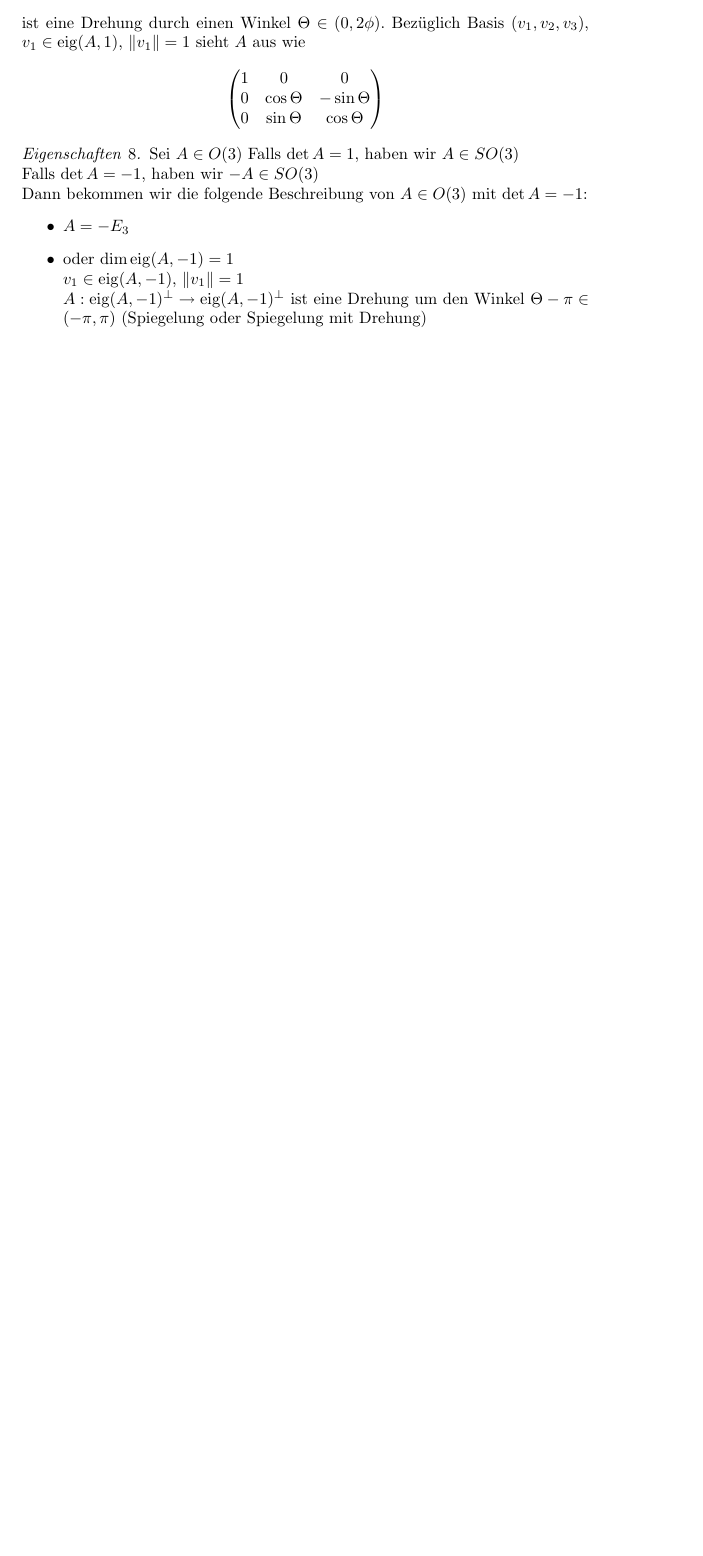
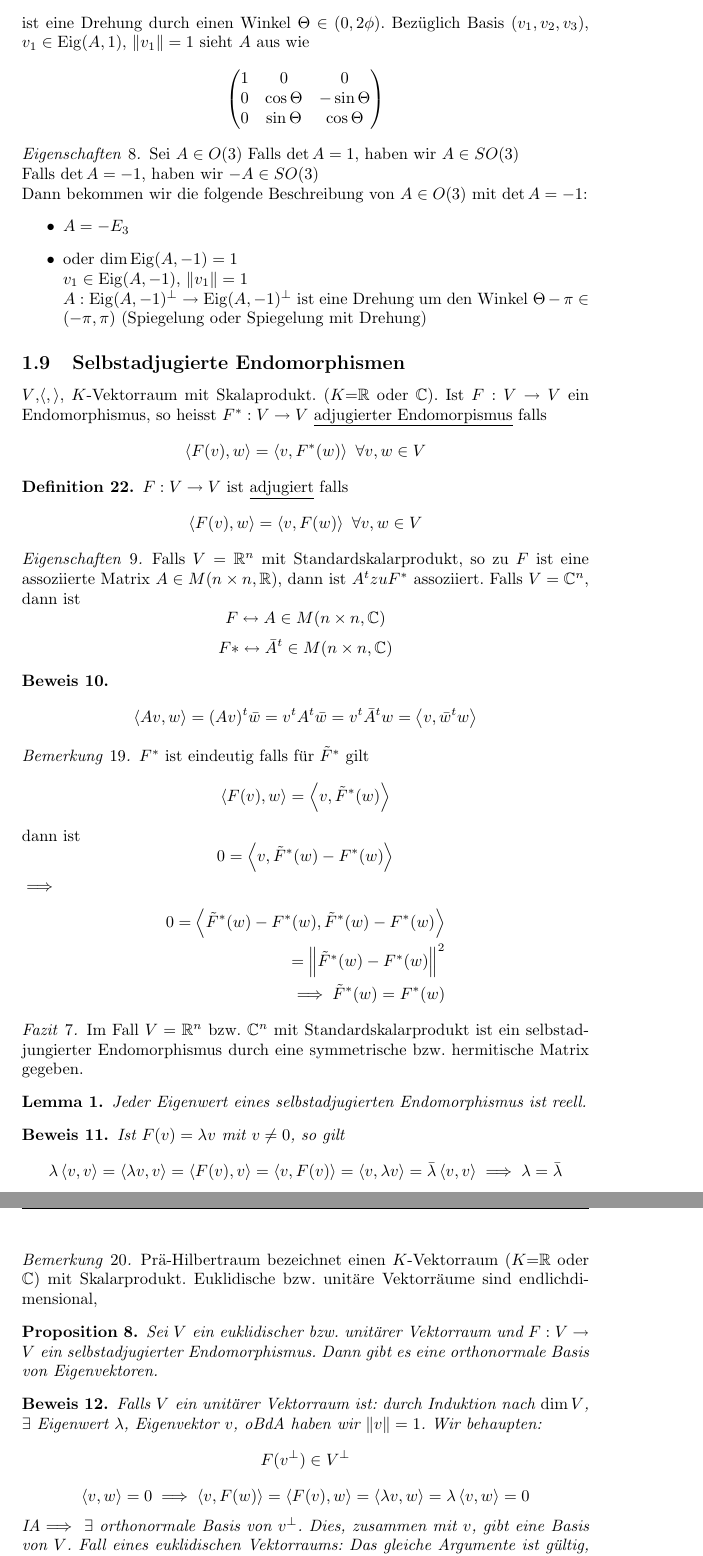
Before and after one commit to Rinka/linalg-analysis-scripts, a LaTeX document (linalg/linalg.tex, which reads linalg/09-03-16.tex): part of page 23 of 23 before the commit and two parts of pages 23 and 24 of 25 after it, the two joined at a grey line, cut so that both start at the same text, the shorter picture padded with empty space. The pictures show the PDF file linalg/linalg.pdf that the author committed with the source.

Commit message:
+ (linalg) 16 März 09

```diff
--- /dev/null
+++ b/linalg/09-03-16.tex
@@ -0,0 +1,22 @@
+\subsection{Selbstadjugierte Endomorphismen}
+$V$,$\left\langle , \right\rangle$, $K$-Vektorraum mit Skalaprodukt. ($K$=$\mb{R}$ oder $\mb{C}$). Ist $F:V\to V$ ein Endomorphismus, so heisst $F^*:V\to V$ \underline{adjugierter Endomorpismus} falls
+\[\left\langle F(v),w \right\rangle = \left\langle v,F^*(w) \right\rangle\ \forall v,w\in V\]
+\begin{Def}
+  $F:V\to V$ ist \underline{adjugiert} falls
+  \[\left\langle F(v),w \right\rangle=\left\langle v,F(w) \right\rangle\ \forall v,w\in V\]
+\end{Def}
+\begin{Eig}
+  Falls $V=\mb{R}^n$ mit Standardskalarprodukt, so zu $F$ ist eine assoziierte Matrix $A\in M(n\times n,\mb{R})$, dann ist $A^t zu F^*$ assoziiert.
+  Falls $V=\mb{C}^n$, dann ist
+  \[F\lra A\in M(n\times n,\mb{C})\]
+  \[F*\lra \bar{A}^t\in M(n\times n,\mb{C})\]
+\end{Eig}
+\begin{Bew}
+  \[\left\langle Av,w \right\rangle=(Av)^t\bar{w}=v^tA^t\bar{w}=v^t\bar{A}^tw=\left\langle v,\bar{w}^tw \right\rangle\]
+\end{Bew}
+\begin{Bem}
+  $F^*$ ist eindeutig falls für $\tilde F^*$ gilt
+  \[\left\langle F(v),w \right\rangle=\left\langle v,\tilde F^*(w) \right\rangle\]
+  dann ist
+  \[0=\left\langle v,\tilde F^*(w)-F^*(w) \right\rangle\]
+  $\implies$
@@ -0,0 +26,27 @@
+    \implies \tilde F^*(w)=F^*(w)
+  \end{align*}
+\end{Bem}
+\begin{Faz}
+  Im Fall $V=\mb{R}^n$ bzw. $\mb{C}^n$ mit Standardskalarprodukt ist ein selbstadjungierter Endomorphismus durch eine symmetrische bzw. hermitische Matrix gegeben.
+\end{Faz}
+\begin{Lem}
+  Jeder Eigenwert eines selbstadjugierten Endomorphismus ist reell.
+\end{Lem}
+\begin{Bew}
+  Ist $F(v)=\lambda v$ mit $v\neq 0$, so gilt
+  \[\lambda\left\langle v,v \right\rangle=\left\langle \lambda v,v \right\rangle=\left\langle F(v),v \right\rangle=\left\langle v,F(v) \right\rangle=\left\langle v,\lambda v \right\rangle=\bar \lambda\left\langle v,v \right\rangle \implies \lambda=\bar\lambda \]
+\end{Bew}
+\begin{Bem}{Prä-Hilbertraum}
+  bezeichnet einen $K$-Vektorraum ($K$=$\mb{R}$ oder $\mb{C}$) mit Skalarprodukt. Euklidische bzw. unitäre Vektorräume sind endlichdimensional,
+\end{Bem}
+\begin{Prop}
+  Sei $V$ ein euklidischer bzw. unitärer Vektorraum und $F:V\to V$ ein selbstadjugierter Endomorphismus. Dann gibt es eine orthonormale Basis von Eigenvektoren.
+\end{Prop}
+\begin{Bew}
+  Falls $V$ ein unitärer Vektorraum ist: durch Induktion nach $\dim V$, $\exists$ Eigenwert $\lambda$, Eigenvektor $v$, oBdA haben wir $\Norm{v}=1$. Wir behaupten:
+  \[F(v^\perp)\in V^\perp\]
+  \[\left\langle v,w \right\rangle =0\implies \left\langle v,F(w) \right\rangle =\left\langle F(v),w \right\rangle =\left\langle \lambda v,w \right\rangle =\lambda\left\langle v,w \right\rangle =0\]
+  IA$\implies$ $\exists$ orthonormale Basis von $v^\perp$. Dies, zusammen mit $v$, gibt eine Basis von $V$. Fall eines euklidischen Vektorraums: Das gleiche Argumente ist gültig, sobald wir wissen, dass $F$ einen Eigenwert besitzt. Man wählt eine Basis von $V$, so:
+  \[F\lra A\in M(n\times n,\mb{R})\ \ [n=\dim V]\]
+  mit $A=A^t$. Wir betrachten $A$ als komplexe Matrix, so dass
+  \[A=\bar A\implies \bar A^t=A^t=A \implies A\ \text{ist hermetisch}\]
@@ -0,0 +56,20 @@
+  \[\det(F-\lambda id_V)=0\]
+  also $\lambda$ ist Eigenwert von $F$.
+\end{Bew}
+\begin{Kor}
+  Sei $A\in M(n\times n,\mb{R})$ symmetrisch. Dann $\exists$ $S\in O(n)$ mit
+  \[S^tAS=\diag (\lambda_1,\cdots,\lambda_n),\ \lambda_1,\cdots,\lambda_n\in\mb{R}\]
+  Sei $A\in M(n\times n,\mb{C})$ hermetisch. Dann $\exists$ $S\in U(n)$ mit
+  \[\bar S^tAS=\diag (\lambda_1,\cdots,\lambda_n),\ \lambda_1,\cdots,\lambda_n\in\mb{R}\]
+\end{Kor}
+\begin{Kor}
+  Sei $F:V\to V$ wie in der Proposition oben. Dann ist $V$ die orthogonale direkte Summe von diesen Eigenräumen:
+  \[V=\bigoplus_{\text{Eigenwerte} \lambda}\eig(F;\lambda)\]
+\end{Kor}
+\begin{Faz}
+  $\rsa$ Praktisches Verfahren: $A$ symmetrisch bzw. hermetische Matrix\\
+  $\hookrightarrow$ berechnen $\eig(A;\lambda)$\\
+  $\hookrightarrow$ wählen von jedem eine orthonormale Basis
+\end{Faz}
+\begin{Bsp}
+  \begin{align*}
@@ -0,0 +85,4 @@
+  dan:
+  \[\bar S^tAS=\diag(-4,8,8)\]
+\end{Bsp}
+\begin{Bem}
@@ -0,0 +93,9 @@
+  \[A\in M(n\times n,\mb{R}), A^t=A\ \rsa\ q:\mb{R}^n\to\mb{R},q(v):=v^tAv\]
+  (Faktum aus der Analysis)
+  \[\exists x\in\mb{R}^n, \Norm{x}=1\ \text{mit} q(x)\geq g(x')\ \forall x'\in\mb{R}n^n, \Norm{x'}=1\]
+  Dann für $v\in\mb{R}^n, v\perp x$ haben wir $Av\perp x$. In der Tat haben wir
+  \[(Av-q(x)v)\perp x\ \forall v\in\mb{R}^n\]
+  denn
+  \[\left\langle Av-q(x)v, v\right\rangle +2\lambda\left\langle Av-q(x)v,x \right\rangle =(v+\lambda x)^t(A-q(x)E_n)(v+\lambda x)\leq 0\ \forall \lambda\in\mb{R}\]
+  (Details im Buch, 5.6.4)
+\end{Bem}
```
Also changed, not shown: linalg/linalg.tex (+3 -1 lines), linalg/linalg.pdf, linalg/09-03-16.tex (19 more changed lines).
